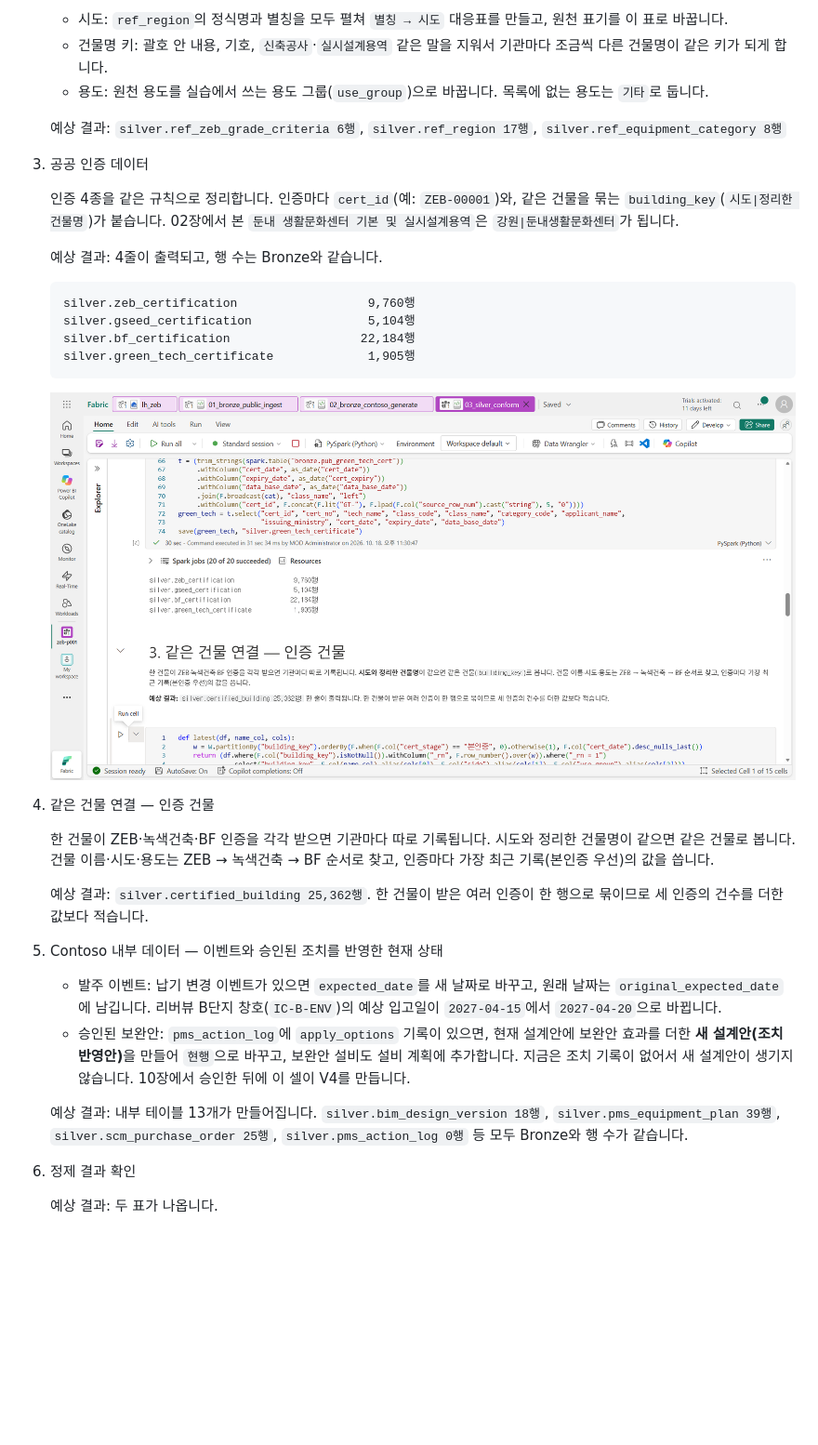
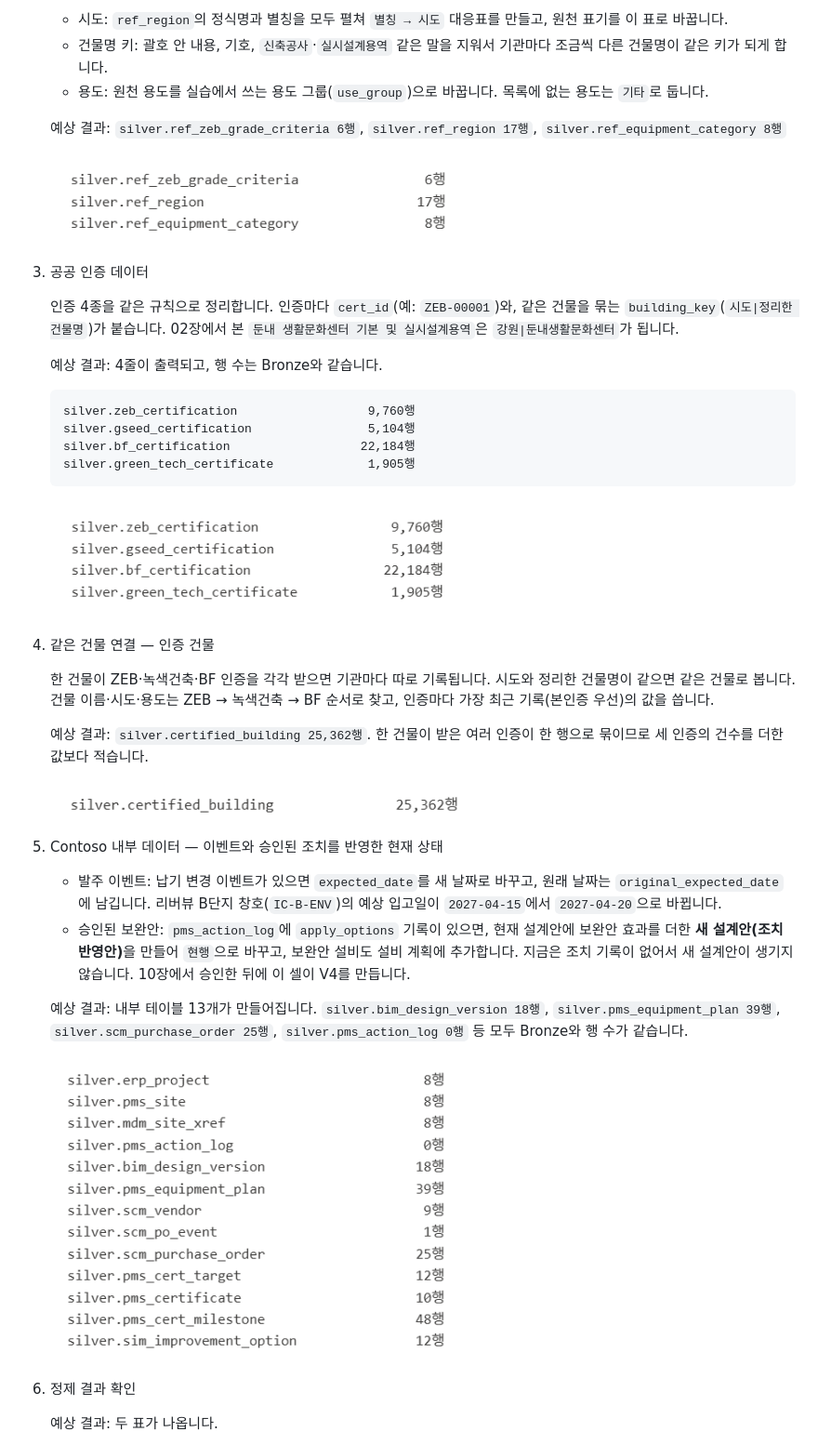
Before and after one commit to minkyung01/fabric-zeb-workshop, a Markdown page: docs/04-silver.md, the part around one of its changes. Shown at 93% size. GitHub-like rendering; pictures changed too: assets/screenshots/d04-buildings-saved.png (added), assets/screenshots/d04-contoso-saved.png (added), assets/screenshots/d04-public-silver.png; blank space fills up the shorter version.

Commit message:
Refresh chapter 04 Silver output screenshots
Co-authored-by: Copilot App <223556219+Copilot@users.noreply.github.com>

````diff
--- a/docs/04-silver.md
+++ b/docs/04-silver.md
@@ -42,6 +42,8 @@ Silver에서는 값을 정리하고 표기를 맞추고 이벤트를 반영하
 
     예상 결과: `silver.ref_zeb_grade_criteria 6행`, `silver.ref_region 17행`, `silver.ref_equipment_category 8행`
 
+    <img src="../assets/screenshots/d04-reference-saved.png" width="450" alt="공통 기준 정보 저장 결과. silver.ref_zeb_grade_criteria 6행, silver.ref_region 17행, silver.ref_equipment_category 8행이 출력됩니다." />
+
 3.  공공 인증 데이터
 
     인증 4종을 같은 규칙으로 정리합니다. 인증마다 `cert_id`(예: `ZEB-00001`)와, 같은 건물을 묶는 `building_key`(`시도|정리한 건물명`)가 붙습니다. 02장에서 본 `둔내 생활문화센터 기본 및 실시설계용역`은 `강원|둔내생활문화센터`가 됩니다.
@@ -55,13 +57,15 @@ Silver에서는 값을 정리하고 표기를 맞추고 이벤트를 반영하
     silver.green_tech_certificate             1,905행
     ```
 
-    <img src="../assets/screenshots/d04-public-silver.png" width="1000" alt="2번 셀 실행 결과. silver.zeb_certification 9,760행, silver.gseed_certification 5,104행, silver.bf_certification 22,184행, silver.green_tech_certificate 1,905행이 출력되어 있습니다." />
+    <img src="../assets/screenshots/d04-public-silver.png" width="450" alt="공공 인증 정제 결과. silver.zeb_certification 9,760행, silver.gseed_certification 5,104행, silver.bf_certification 22,184행, silver.green_tech_certificate 1,905행이 출력되어 있습니다." />
 
 4.  같은 건물 연결 — 인증 건물
 
     한 건물이 ZEB·녹색건축·BF 인증을 각각 받으면 기관마다 따로 기록됩니다. 시도와 정리한 건물명이 같으면 같은 건물로 봅니다. 건물 이름·시도·용도는 ZEB → 녹색건축 → BF 순서로 찾고, 인증마다 가장 최근 기록(본인증 우선)의 값을 씁니다.
 
     예상 결과: `silver.certified_building 25,362행`. 한 건물이 받은 여러 인증이 한 행으로 묶이므로 세 인증의 건수를 더한 값보다 적습니다.
+
+    <img src="../assets/screenshots/d04-buildings-saved.png" width="450" alt="같은 건물 연결 결과. silver.certified_building 25,362행이 출력됩니다." />
 
 5.  Contoso 내부 데이터 — 이벤트와 승인된 조치를 반영한 현재 상태
 
@@ -70,6 +74,8 @@ Silver에서는 값을 정리하고 표기를 맞추고 이벤트를 반영하
 
     예상 결과: 내부 테이블 13개가 만들어집니다. `silver.bim_design_version 18행`, `silver.pms_equipment_plan 39행`, `silver.scm_purchase_order 25행`, `silver.pms_action_log 0행` 등 모두 Bronze와 행 수가 같습니다.
 
+    <img src="../assets/screenshots/d04-contoso-saved.png" width="450" alt="Contoso 내부 데이터 정제 결과. Silver 테이블 13개의 행 수가 출력되며, 설계안 18행, 설비 계획 39행, 발주 25행, 조치 기록 0행입니다." />
+
 6.  정제 결과 확인
 
     예상 결과: 두 표가 나옵니다.
````
Also changed, not shown: other parts of docs/04-silver.md (+3 -1 lines), assets/screenshots/d04-jeonbuk-aliases.png (added), assets/screenshots/d04-unmapped-sido.png (added).
